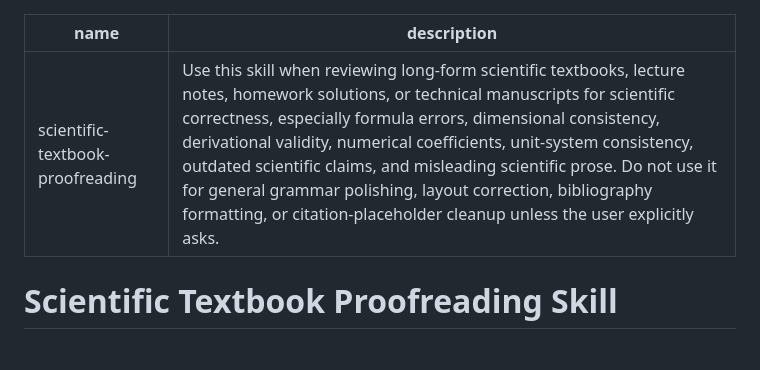
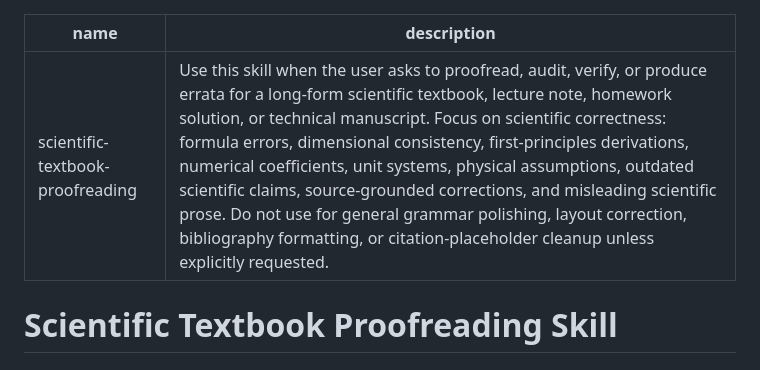
Before and after one commit to ruoyuguan/scientific-textbook-proofreading-skill, a Markdown page: skill/SKILL.md, the part around the change. Drawn GitHub-style.

Commit message:
Update description for scientific proofreading skill
Refine the description for the scientific textbook proofreading skill to clarify its use cases and focus areas.

```diff
--- a/skill/SKILL.md
+++ b/skill/SKILL.md
@@ -1,6 +1,6 @@
 ---
 name: scientific-textbook-proofreading
-description: Use this skill when reviewing long-form scientific textbooks, lecture notes, homework solutions, or technical manuscripts for scientific correctness, especially formula errors, dimensional consistency, derivational validity, numerical coefficients, unit-system consistency, outdated scientific claims, and misleading scientific prose. Do not use it for general grammar polishing, layout correction, bibliography formatting, or citation-placeholder cleanup unless the user explicitly asks.
+description: Use this skill when the user asks to proofread, audit, verify, or produce errata for a long-form scientific textbook, lecture note, homework solution, or technical manuscript. Focus on scientific correctness: formula errors, dimensional consistency, first-principles derivations, numerical coefficients, unit systems, physical assumptions, outdated scientific claims, source-grounded corrections, and misleading scientific prose. Do not use for general grammar polishing, layout correction, bibliography formatting, or citation-placeholder cleanup unless explicitly requested.
 ---
 
 # Scientific Textbook Proofreading Skill
```
